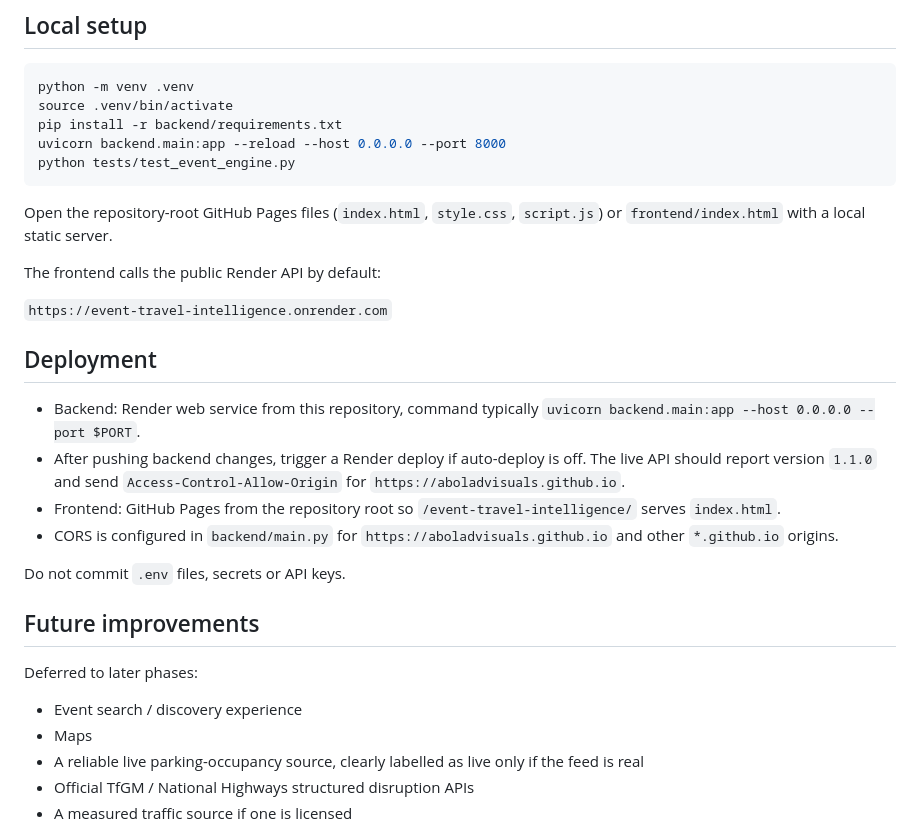
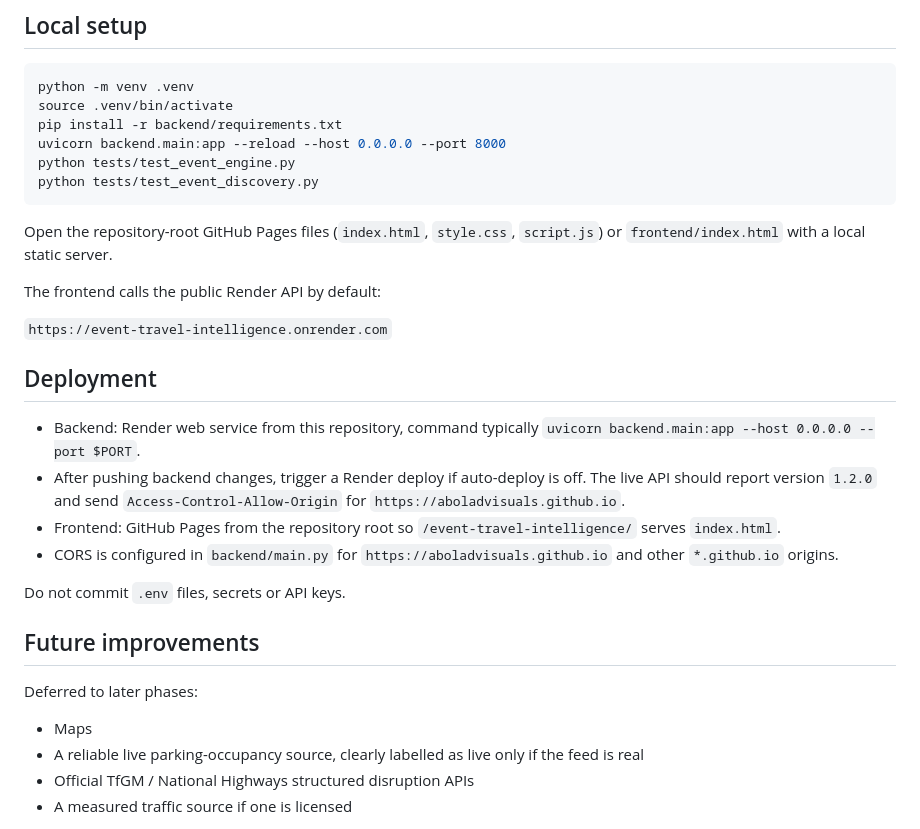
Before and after one commit to aboladvisuals/event-travel-intelligence, a Markdown page: README.md, the part around one of its changes. Drawn GitHub-style.

````diff
--- a/README.md
+++ b/README.md
@@ -117,6 +129,7 @@ source .venv/bin/activate
 pip install -r backend/requirements.txt
 uvicorn backend.main:app --reload --host 0.0.0.0 --port 8000
 python tests/test_event_engine.py
+python tests/test_event_discovery.py
 ```
 
 Open the repository-root GitHub Pages files (`index.html`, `style.css`, `script.js`) or `frontend/index.html` with a local static server.
@@ -128,7 +141,7 @@ The frontend calls the public Render API by default:
 ## Deployment
 
 - Backend: Render web service from this repository, command typically `uvicorn backend.main:app --host 0.0.0.0 --port $PORT`.
-- After pushing backend changes, trigger a Render deploy if auto-deploy is off. The live API should report version `1.1.0` and send `Access-Control-Allow-Origin` for `https://aboladvisuals.github.io`.
+- After pushing backend changes, trigger a Render deploy if auto-deploy is off. The live API should report version `1.2.0` and send `Access-Control-Allow-Origin` for `https://aboladvisuals.github.io`.
 - Frontend: GitHub Pages from the repository root so `/event-travel-intelligence/` serves `index.html`.
 - CORS is configured in `backend/main.py` for `https://aboladvisuals.github.io` and other `*.github.io` origins.
 
@@ -138,7 +151,6 @@ Do not commit `.env` files, secrets or API keys.
 
 Deferred to later phases:
 
-- Event search / discovery experience
 - Maps
 - A reliable live parking-occupancy source, clearly labelled as live only if the feed is real
 - Official TfGM / National Highways structured disruption APIs
````
Also changed, not shown: other parts of README.md (+20 -8 lines).
